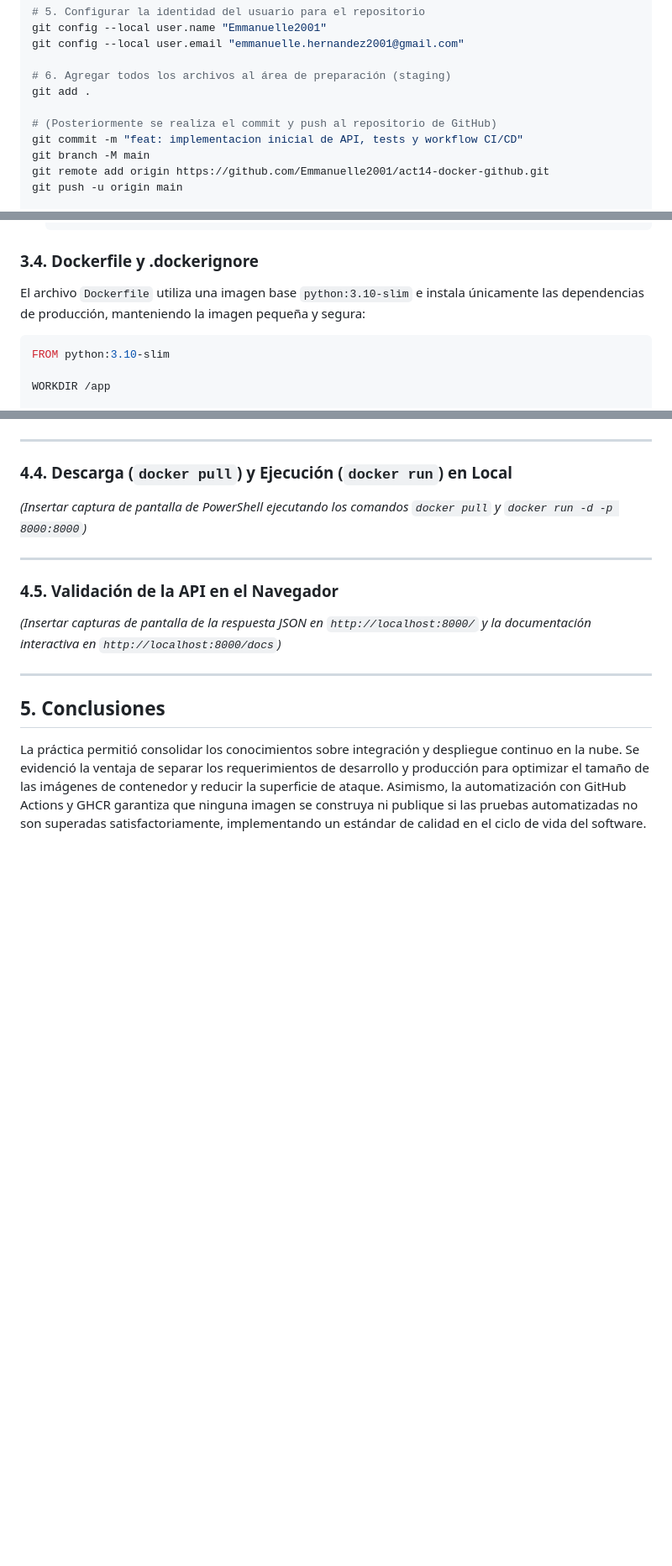
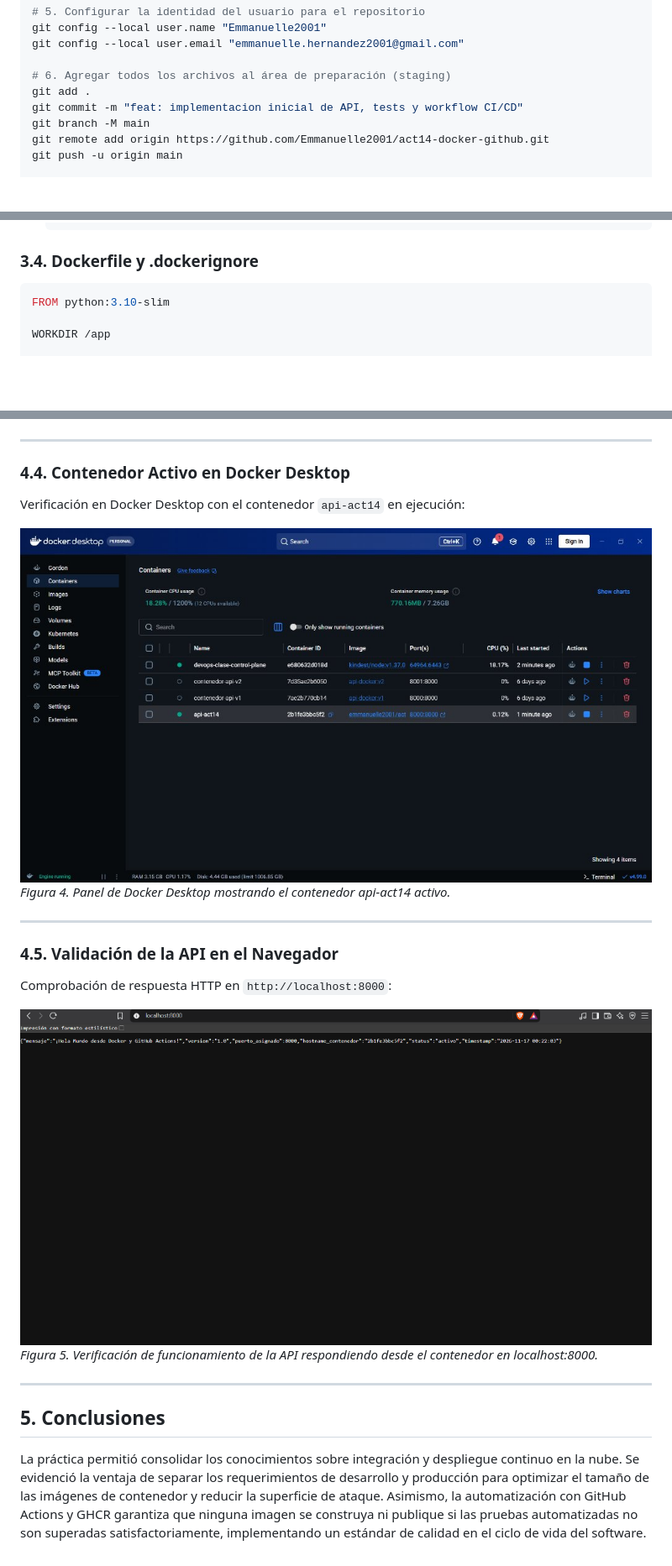
Before and after one commit to Emmanuelle2001/act14-docker-github, a Markdown page: DOCUMENTACION_ACT14.md, 3 parts joined by grey strips. Shown at 84% size. GitHub-like rendering; pictures changed too: img/04_docker_desktop_activo.jpg (added), img/05_api_funcionando_navegador.png (added); blank space fills up the shorter version.

````diff
--- a/DOCUMENTACION_ACT14.md
+++ b/DOCUMENTACION_ACT14.md
@@ -46,8 +46,6 @@ git config --local user.email "emmanuelle.hernandez2001@gmail.com"
 
 # 6. Agregar todos los archivos al área de preparación (staging)
 git add .
-
-# (Posteriormente se realiza el commit y push al repositorio de GitHub)
 git commit -m "feat: implementacion inicial de API, tests y workflow CI/CD"
 git branch -M main
 git remote add origin https://github.com/Emmanuelle2001/act14-docker-github.git
@@ -230,7 +228,6 @@ def test_health_check_unit():
   ```
 
 ### 3.4. Dockerfile y .dockerignore
-El archivo `Dockerfile` utiliza una imagen base `python:3.10-slim` e instala únicamente las dependencias de producción, manteniendo la imagen pequeña y segura:
 ```dockerfile
 FROM python:3.10-slim
 
@@ -278,13 +271,19 @@ test_app.py::test_health_check_unit PASSED                               [100%]
 
 ---
 
-### 4.4. Descarga (`docker pull`) y Ejecución (`docker run`) en Local
-*(Insertar captura de pantalla de PowerShell ejecutando los comandos `docker pull` y `docker run -d -p 8000:8000`)*
+### 4.4. Contenedor Activo en Docker Desktop
+Verificación en Docker Desktop con el contenedor `api-act14` en ejecución:
+
+![Contenedor Activo en Docker Desktop](img/04_docker_desktop_activo.jpg)
+*Figura 4. Panel de Docker Desktop mostrando el contenedor api-act14 activo.*
 
 ---
 
 ### 4.5. Validación de la API en el Navegador
-*(Insertar capturas de pantalla de la respuesta JSON en `http://localhost:8000/` y la documentación interactiva en `http://localhost:8000/docs`)*
+Comprobación de respuesta HTTP en `http://localhost:8000`:
+
+![API funcionando en localhost:8000](img/05_api_funcionando_navegador.png)
+*Figura 5. Verificación de funcionamiento de la API respondiendo desde el contenedor en localhost:8000.*
 
 ---
 
````
Also changed, not shown: other parts of DOCUMENTACION_ACT14.md (+13 -17 lines), img/01_pruebas_unitarias_pytest.jpg (added), img/02_github_actions_exitoso.jpg (added), img/03_docker_pull_y_run.jpg (added), 1 other file.
